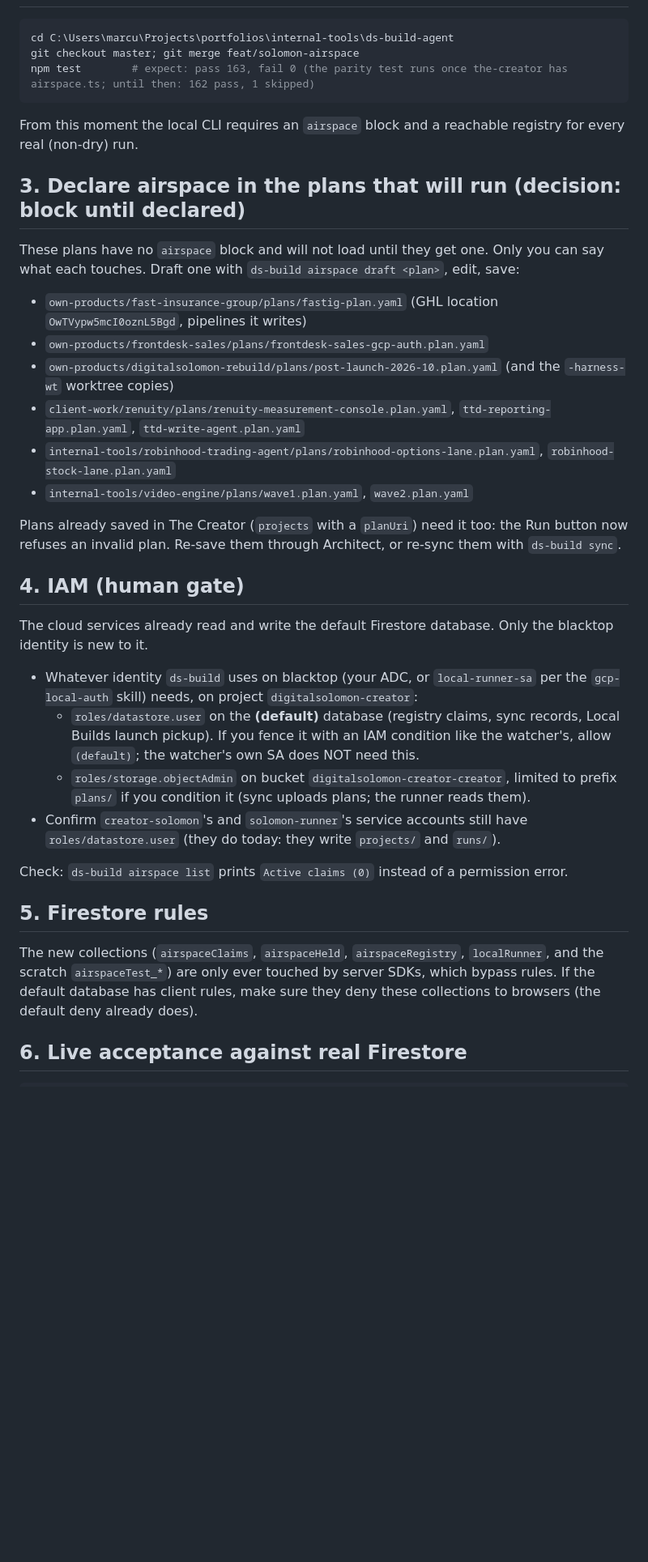
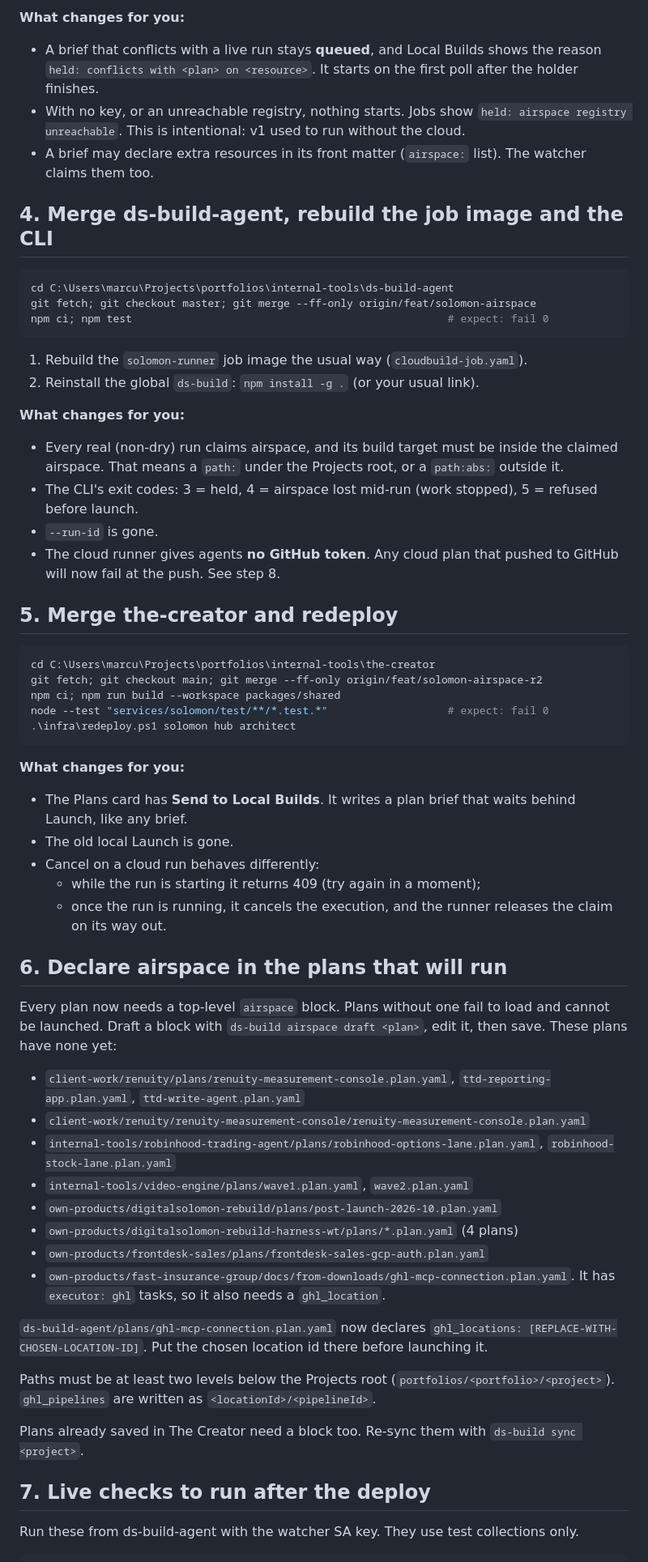
Before and after one commit to DigitalSolomon-ops/ds-build-agent, a Markdown page: docs/APPLY-PACK-solomon-airspace.md, the part around one of its changes. Shown at 81% size. GitHub-like rendering; blank space fills up the shorter version.

Commit message:
docs(airspace): r2 apply pack - watcher first, no new IAM except local-runner-sa, open decisions
Co-Authored-By: Claude Opus 5.5 <noreply@anthropic.com>

````diff
--- a/docs/APPLY-PACK-solomon-airspace.md
+++ b/docs/APPLY-PACK-solomon-airspace.md
@@ -29,53 +63,66 @@ Check: `cd the-creator; npm run build` succeeds, and
+**What changes for you:**
+
+- A brief that conflicts with a live run stays **queued**, and Local Builds shows the reason `held: conflicts with <plan> on <resource>`. It starts on the first poll after the holder finishes.
+- With no key, or an unreachable registry, nothing starts. Jobs show `held: airspace registry unreachable`. This is intentional: v1 used to run without the cloud.
+- A brief may declare extra resources in its front matter (`airspace:` list). The watcher claims them too.
+
+## 4. Merge ds-build-agent, rebuild the job image and the CLI
 
 ```powershell
 cd C:\Users\marcu\Projects\portfolios\internal-tools\ds-build-agent
-git checkout master; git merge feat/solomon-airspace
-npm test        # expect: pass 163, fail 0 (the parity test runs once the-creator has airspace.ts; until then: 162 pass, 1 skipped)
+git fetch; git checkout master; git merge --ff-only origin/feat/solomon-airspace
+npm ci; npm test                                                  # expect: fail 0
 ```
 
-From this moment the local CLI requires an `airspace` block and a reachable registry
-for every real (non-dry) run.
+1. Rebuild the `solomon-runner` job image the usual way (`cloudbuild-job.yaml`).
+2. Reinstall the global `ds-build`: `npm install -g .` (or your usual link).
 
-## 3. Declare airspace in the plans that will run (decision: block until declared)
+**What changes for you:**
 
-These plans have no `airspace` block and will not load until they get one. Only you
-can say what each touches. Draft one with `ds-build airspace draft <plan>`, edit, save:
+- Every real (non-dry) run claims airspace, and its build target must be inside the claimed airspace. That means a `path:` under the Projects root, or a `path:abs:` outside it.
+- The CLI's exit codes: 3 = held, 4 = airspace lost mid-run (work stopped), 5 = refused before launch.
+- `--run-id` is gone.
+- The cloud runner gives agents **no GitHub token**. Any cloud plan that pushed to GitHub will now fail at the push. See step 8.
 
-- `own-products/fast-insurance-group/plans/fastig-plan.yaml` (GHL location `OwTVypw5mcI0oznL5Bgd`, pipelines it writes)
-- `own-products/frontdesk-sales/plans/frontdesk-sales-gcp-auth.plan.yaml`
-- `own-products/digitalsolomon-rebuild/plans/post-launch-2026-10.plan.yaml` (and the `-harness-wt` worktree copies)
+## 5. Merge the-creator and redeploy
+
+```powershell
+cd C:\Users\marcu\Projects\portfolios\internal-tools\the-creator
+git fetch; git checkout main; git merge --ff-only origin/feat/solomon-airspace-r2
+npm ci; npm run build --workspace packages/shared
+node --test "services/solomon/test/**/*.test.*"                   # expect: fail 0
+.\infra\redeploy.ps1 solomon hub architect
+```
+
+**What changes for you:**
+
+- The Plans card has **Send to Local Builds**. It writes a plan brief that waits behind Launch, like any brief.
+- The old local Launch is gone.
+- Cancel on a cloud run behaves differently:
+  - while the run is starting it returns 409 (try again in a moment);
+  - once the run is running, it cancels the execution, and the runner releases the claim on its way out.
+
+## 6. Declare airspace in the plans that will run
+
+Every plan now needs a top-level `airspace` block. Plans without one fail to load and cannot be launched. Draft a block with `ds-build airspace draft <plan>`, edit it, then save. These plans have none yet:
+
 - `client-work/renuity/plans/renuity-measurement-console.plan.yaml`, `ttd-reporting-app.plan.yaml`, `ttd-write-agent.plan.yaml`
+- `client-work/renuity/renuity-measurement-console/renuity-measurement-console.plan.yaml`
 - `internal-tools/robinhood-trading-agent/plans/robinhood-options-lane.plan.yaml`, `robinhood-stock-lane.plan.yaml`
 - `internal-tools/video-engine/plans/wave1.plan.yaml`, `wave2.plan.yaml`
+- `own-products/digitalsolomon-rebuild/plans/post-launch-2026-10.plan.yaml`
+- `own-products/digitalsolomon-rebuild-harness-wt/plans/*.plan.yaml` (4 plans)
+- `own-products/frontdesk-sales/plans/frontdesk-sales-gcp-auth.plan.yaml`
+- `own-products/fast-insurance-group/docs/from-downloads/ghl-mcp-connection.plan.yaml`. It has `executor: ghl` tasks, so it also needs a `ghl_location`.
 
-Plans already saved in The Creator (`projects` with a `planUri`) need it too: the
-Run button now refuses an invalid plan. Re-save them through Architect, or re-sync
-them with `ds-build sync`.
+`ds-build-agent/plans/ghl-mcp-connection.plan.yaml` now declares `ghl_locations: [REPLACE-WITH-CHOSEN-LOCATION-ID]`. Put the chosen location id there before launching it.
 
-## 4. IAM (human gate)
+Paths must be at least two levels below the Projects root (`portfolios/<portfolio>/<project>`). `ghl_pipelines` are written as `<locationId>/<pipelineId>`.
 
-The cloud services already read and write the default Firestore database. Only the
-blacktop identity is new to it.
+Plans already saved in The Creator need a block too. Re-sync them with `ds-build sync <project>`.
 
-- Whatever identity `ds-build` uses on blacktop (your ADC, or `local-runner-sa` per
-  the `gcp-local-auth` skill) needs, on project `digitalsolomon-creator`:
-  - `roles/datastore.user` on the **(default)** database (registry claims, sync
-    records, Local Builds launch pickup). If you fence it with an IAM condition like
-    the watcher's, allow `(default)`; the watcher's own SA does NOT need this.
-  - `roles/storage.objectAdmin` on bucket `digitalsolomon-creator-creator`, limited
-    to prefix `plans/` if you condition it (sync uploads plans; the runner reads them).
-- Confirm `creator-solomon`'s and `solomon-runner`'s service accounts still have
-  `roles/datastore.user` (they do today: they write `projects/` and `runs/`).
+## 7. Live checks to run after the deploy
 
-Check: `ds-build airspace list` prints `Active claims (0)` instead of a permission error.
-
-## 5. Firestore rules
-
-The new collections (`airspaceClaims`, `airspaceHeld`, `airspaceRegistry`,
-`localRunner`, and the scratch `airspaceTest_*`) are only ever touched by server SDKs,
-which bypass rules. If the default database has client rules, make sure they deny
-these collections to browsers (the default deny already does).
-
-## 6. Live acceptance against real Firestore
+Run these from ds-build-agent with the watcher SA key. They use test collections only.
 
 ```powershell
````
Also changed, not shown: other parts of docs/APPLY-PACK-solomon-airspace.md (+72 -45 lines).
